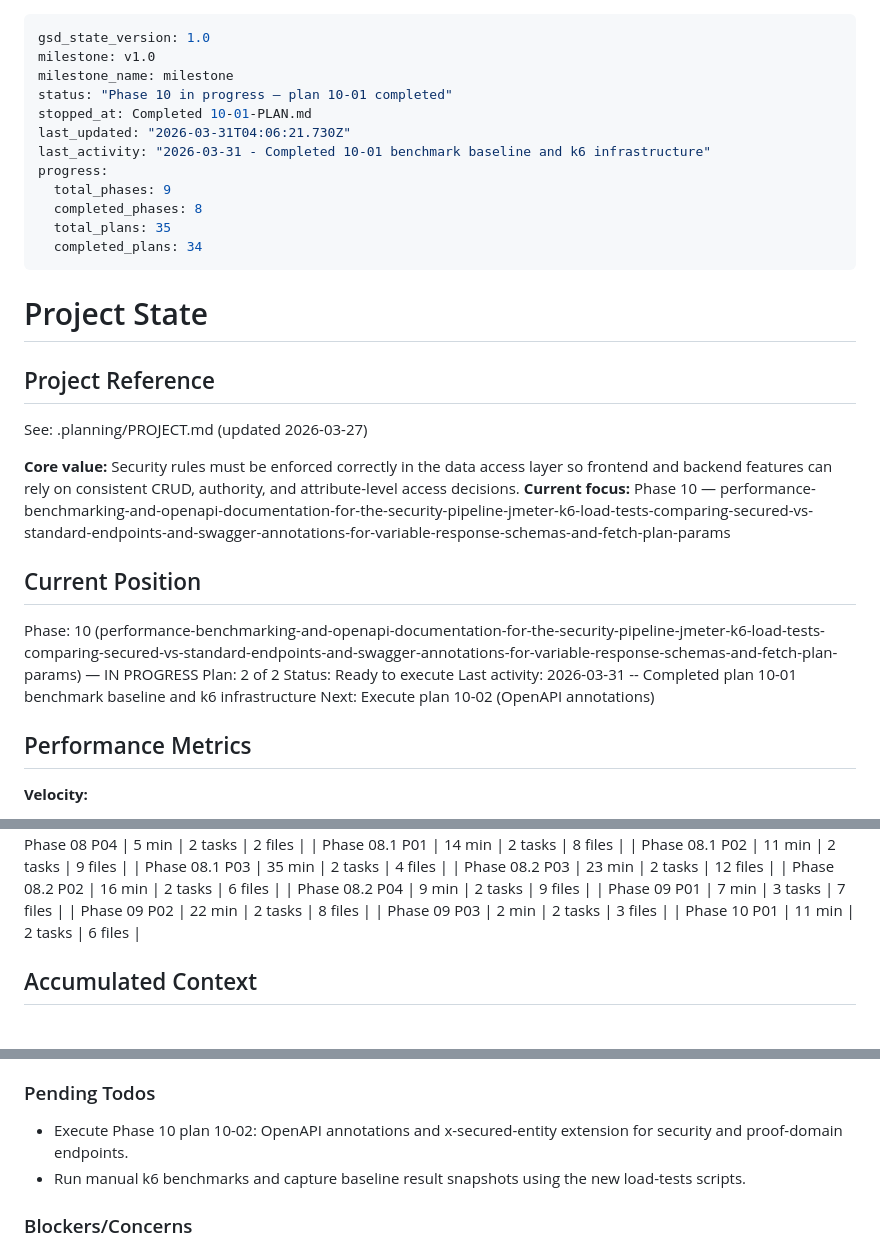
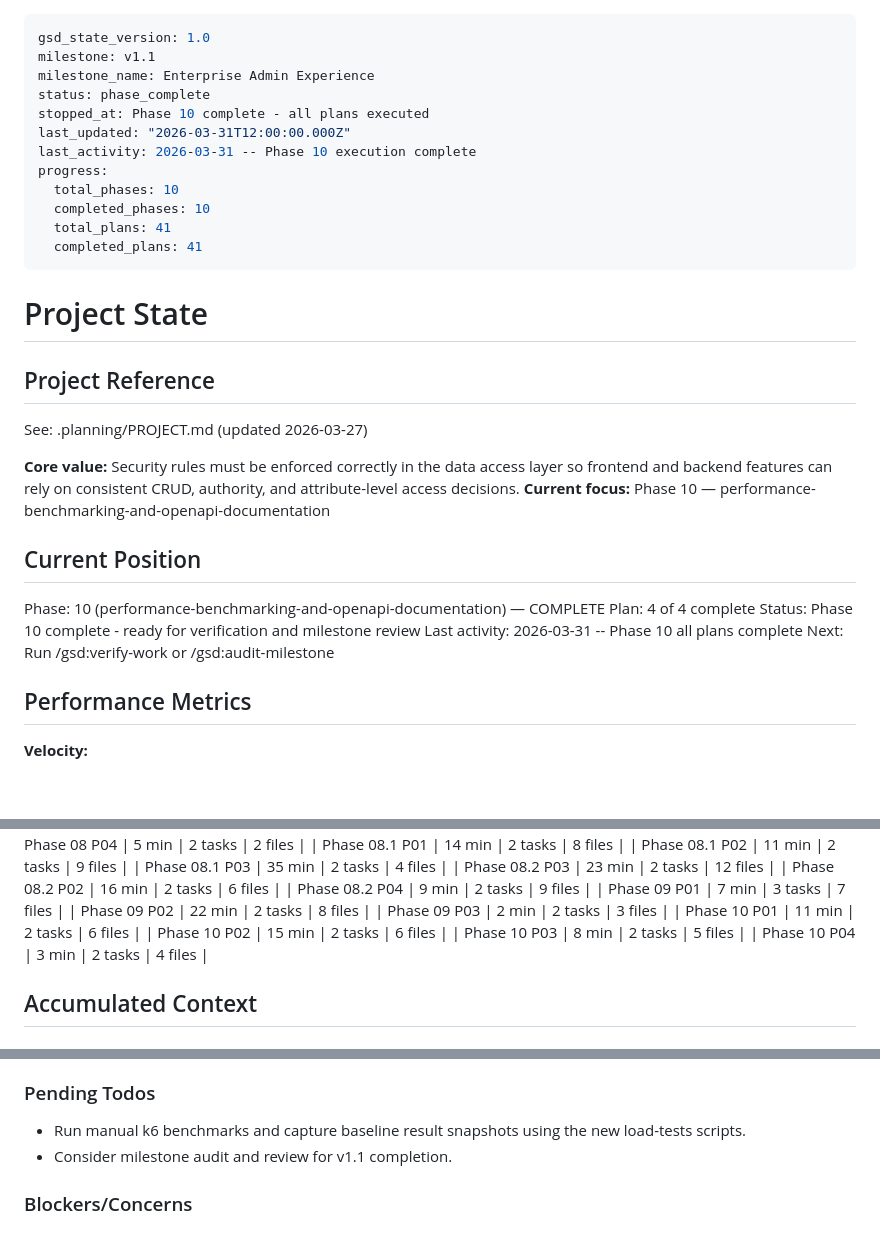
Before and after one commit to kl3inIT/jhipster-sec, a Markdown page: .planning/STATE.md, 3 parts joined by grey strips. GitHub-like rendering; blank space fills up the shorter version.

Commit message:
docs(phase-10): mark phase complete with all 4 plans executed
Update ROADMAP.md and STATE.md to reflect Phase 10 completion:
- All 4 plans complete (10-01 through 10-04)
- v1.1 milestone now at 16/21 requirements complete
- Phase status: ready for verification and milestone review

Phase 10 delivered:
- k6 benchmark infrastructure with secured vs baseline comparison
- OpenAPI annotations for 5 controllers with x-secured-entity extension
- Benchmark baseline refactored to standard JHipster flow
- Requirements traceability gaps closed

Co-Authored-By: Claude Opus 4.6 <noreply@anthropic.com>

```diff
--- a/.planning/STATE.md
+++ b/.planning/STATE.md
@@ -1,16 +1,16 @@
 ---
 gsd_state_version: 1.0
-milestone: v1.0
-milestone_name: milestone
-status: "Phase 10 in progress — plan 10-01 completed"
-stopped_at: Completed 10-01-PLAN.md
-last_updated: "2026-03-31T04:06:21.730Z"
-last_activity: "2026-03-31 - Completed 10-01 benchmark baseline and k6 infrastructure"
+milestone: v1.1
+milestone_name: Enterprise Admin Experience
+status: phase_complete
+stopped_at: Phase 10 complete - all plans executed
+last_updated: "2026-03-31T12:00:00.000Z"
+last_activity: 2026-03-31 -- Phase 10 execution complete
 progress:
-  total_phases: 9
-  completed_phases: 8
-  total_plans: 35
-  completed_plans: 34
+  total_phases: 10
+  completed_phases: 10
+  total_plans: 41
+  completed_plans: 41
 ---
 
 # Project State
@@ -20,15 +20,15 @@ progress:
 See: .planning/PROJECT.md (updated 2026-03-27)
 
 **Core value:** Security rules must be enforced correctly in the data access layer so frontend and backend features can rely on consistent CRUD, authority, and attribute-level access decisions.
-**Current focus:** Phase 10 — performance-benchmarking-and-openapi-documentation-for-the-security-pipeline-jmeter-k6-load-tests-comparing-secured-vs-standard-endpoints-and-swagger-annotations-for-variable-response-schemas-and-fetch-plan-params
+**Current focus:** Phase 10 — performance-benchmarking-and-openapi-documentation
 
 ## Current Position
 
-Phase: 10 (performance-benchmarking-and-openapi-documentation-for-the-security-pipeline-jmeter-k6-load-tests-comparing-secured-vs-standard-endpoints-and-swagger-annotations-for-variable-response-schemas-and-fetch-plan-params) — IN PROGRESS
-Plan: 2 of 2
-Status: Ready to execute
-Last activity: 2026-03-31 -- Completed plan 10-01 benchmark baseline and k6 infrastructure
-Next: Execute plan 10-02 (OpenAPI annotations)
+Phase: 10 (performance-benchmarking-and-openapi-documentation) — COMPLETE
+Plan: 4 of 4 complete
+Status: Phase 10 complete - ready for verification and milestone review
+Last activity: 2026-03-31 -- Phase 10 all plans complete
+Next: Run /gsd:verify-work or /gsd:audit-milestone
 
 ## Performance Metrics
 
@@ -77,6 +77,9 @@ Next: Execute plan 10-02 (OpenAPI annotations)
 | Phase 09 P02 | 22 min | 2 tasks | 8 files |
 | Phase 09 P03 | 2 min | 2 tasks | 3 files |
 | Phase 10 P01 | 11 min | 2 tasks | 6 files |
+| Phase 10 P02 | 15 min | 2 tasks | 6 files |
+| Phase 10 P03 | 8 min | 2 tasks | 5 files |
+| Phase 10 P04 | 3 min | 2 tasks | 4 files |
 
 ## Accumulated Context
 
@@ -109,8 +112,8 @@ Recent decisions affecting current work:
 
 ### Pending Todos
 
-- Execute Phase 10 plan 10-02: OpenAPI annotations and x-secured-entity extension for security and proof-domain endpoints.
 - Run manual k6 benchmarks and capture baseline result snapshots using the new load-tests scripts.
+- Consider milestone audit and review for v1.1 completion.
 
 ### Blockers/Concerns
 
```
Also changed, not shown: .planning/ROADMAP.md (+6 -3 lines).
